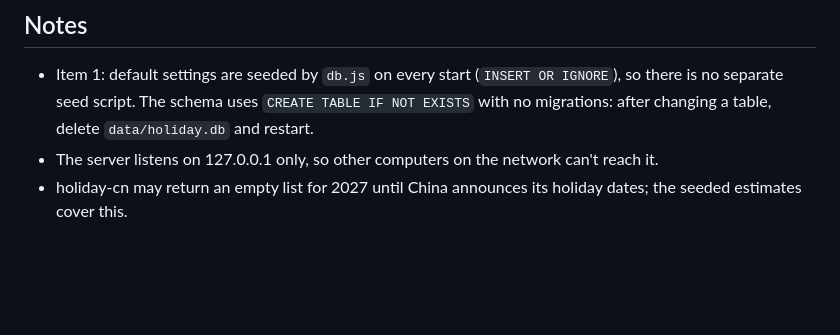
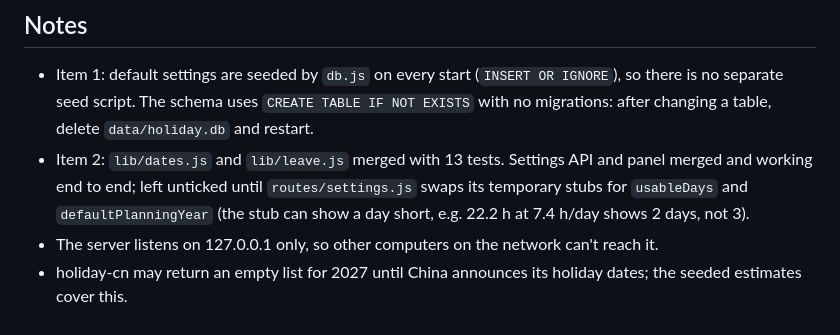
Before and after one commit to EMG-JessShi/EMG-Hackathon-2026, a Markdown page: PROGRESS.md, the part around one of its changes. Rendered like a GitHub page; blank space fills up the shorter version.

```diff
--- a/PROGRESS.md
+++ b/PROGRESS.md
@@ -59,5 +59,6 @@ Tags show the owner: `[logic]` = `lib/`, `[api]` = server, database and routes,
 
 ## Notes
 - Item 1: default settings are seeded by `db.js` on every start (`INSERT OR IGNORE`), so there is no separate seed script. The schema uses `CREATE TABLE IF NOT EXISTS` with no migrations: after changing a table, delete `data/holiday.db` and restart.
+- Item 2: `lib/dates.js` and `lib/leave.js` merged with 13 tests. Settings API and panel merged and working end to end; left unticked until `routes/settings.js` swaps its temporary stubs for `usableDays` and `defaultPlanningYear` (the stub can show a day short, e.g. 22.2 h at 7.4 h/day shows 2 days, not 3).
 - The server listens on 127.0.0.1 only, so other computers on the network can't reach it.
 - holiday-cn may return an empty list for 2027 until China announces its holiday dates; the seeded estimates cover this.
```
Also changed, not shown: other parts of PROGRESS.md (+2 -2 lines), docs/api.md (+4 -2 lines).
